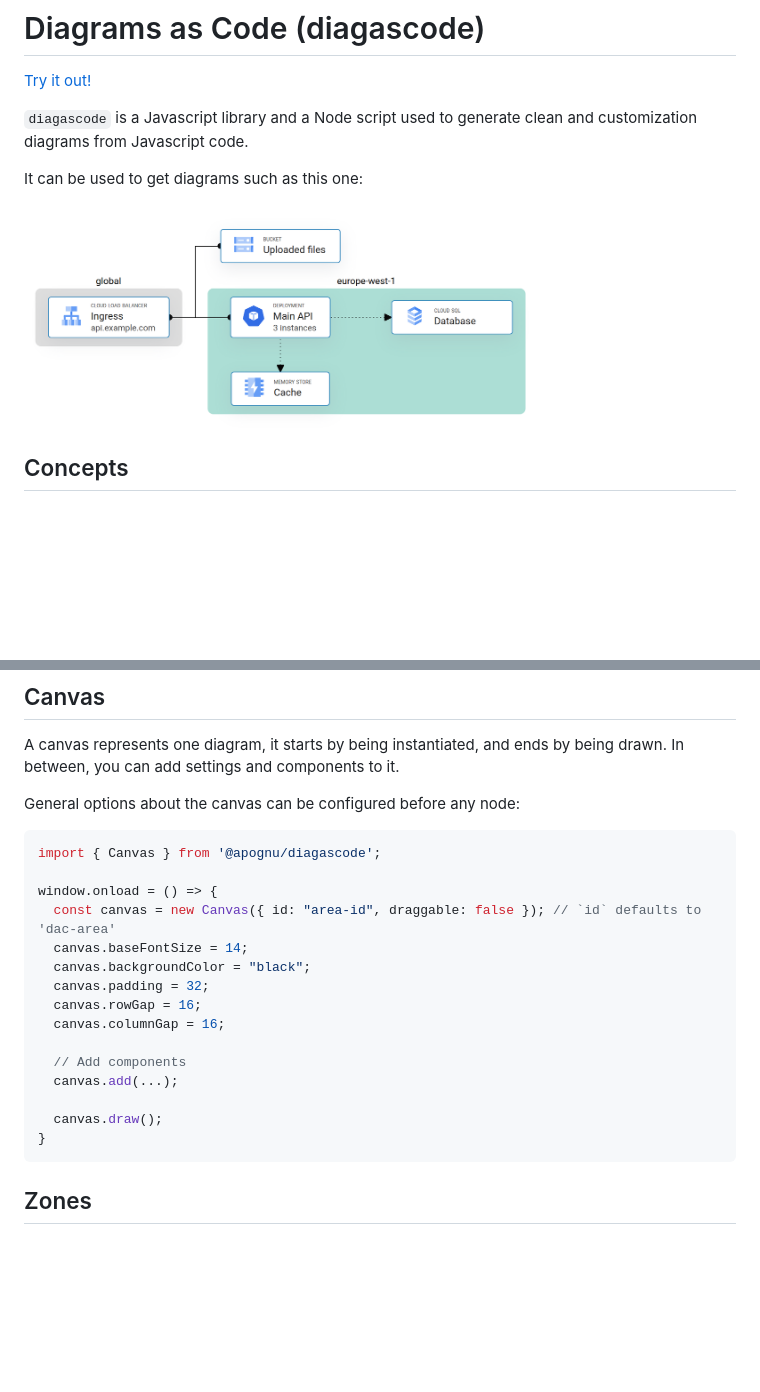
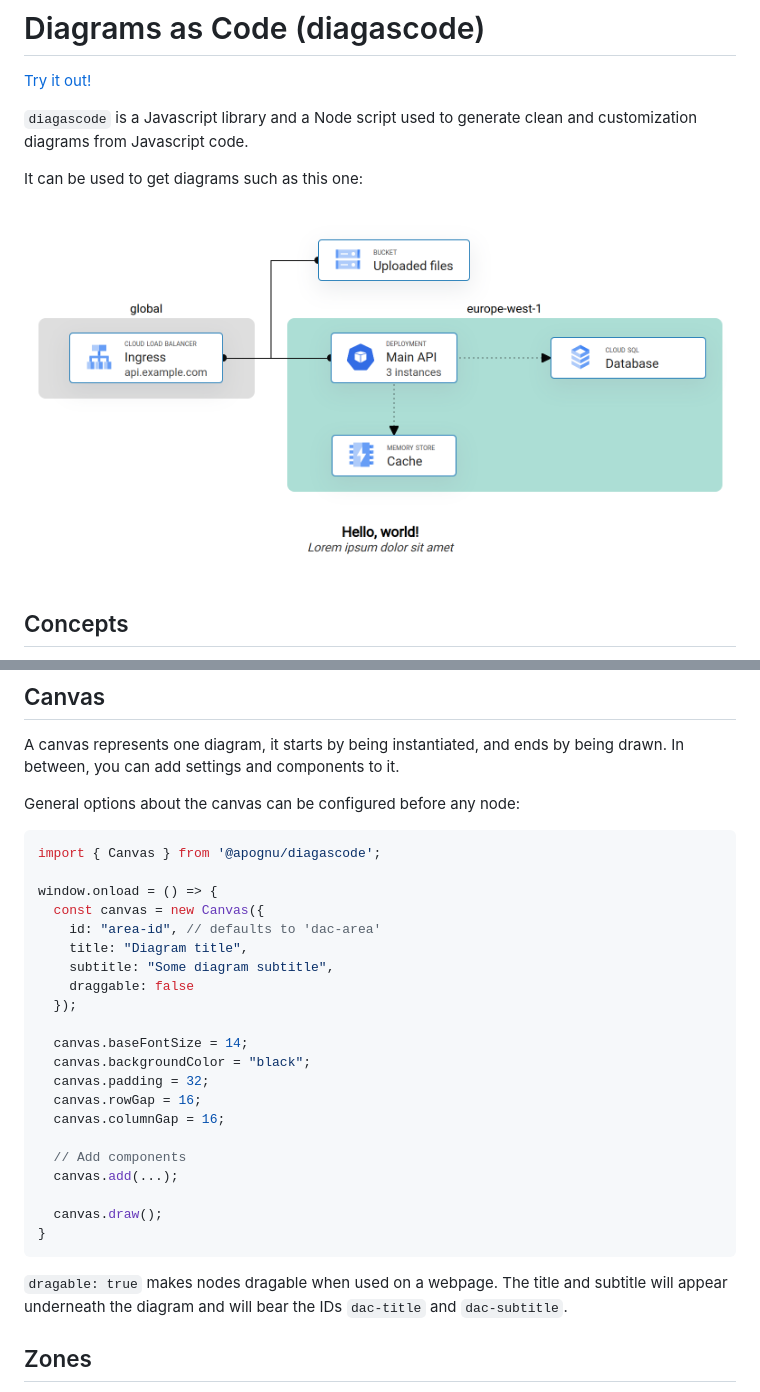
Before and after one commit to apognu/diagascode, a Markdown page: README.md, 2 parts joined by grey strips. Rendered like a GitHub page; pictures changed too: contrib/example.png; blank space fills up the shorter version.

Commit message:
Added title and subtitle canvas options.

````diff
--- a/README.md
+++ b/README.md
@@ -36,7 +36,13 @@ General options about the canvas can be configured before any node:
 import { Canvas } from '@apognu/diagascode';
 
 window.onload = () => {
-  const canvas = new Canvas({ id: "area-id", draggable: false }); // `id` defaults to 'dac-area'
+  const canvas = new Canvas({
+    id: "area-id", // defaults to 'dac-area'
+    title: "Diagram title",
+    subtitle: "Some diagram subtitle",
+    draggable: false
+  });
+
   canvas.baseFontSize = 14;
   canvas.backgroundColor = "black";
   canvas.padding = 32;
@@ -49,6 +55,8 @@ window.onload = () => {
   canvas.draw();
 }
 ```
+
+`dragable: true` makes nodes dragable when used on a webpage. The title and subtitle will appear underneath the diagram and will bear the IDs `dac-title` and `dac-subtitle`.
 
 ## Zones
 
````
Also changed, not shown: 3 other files.
